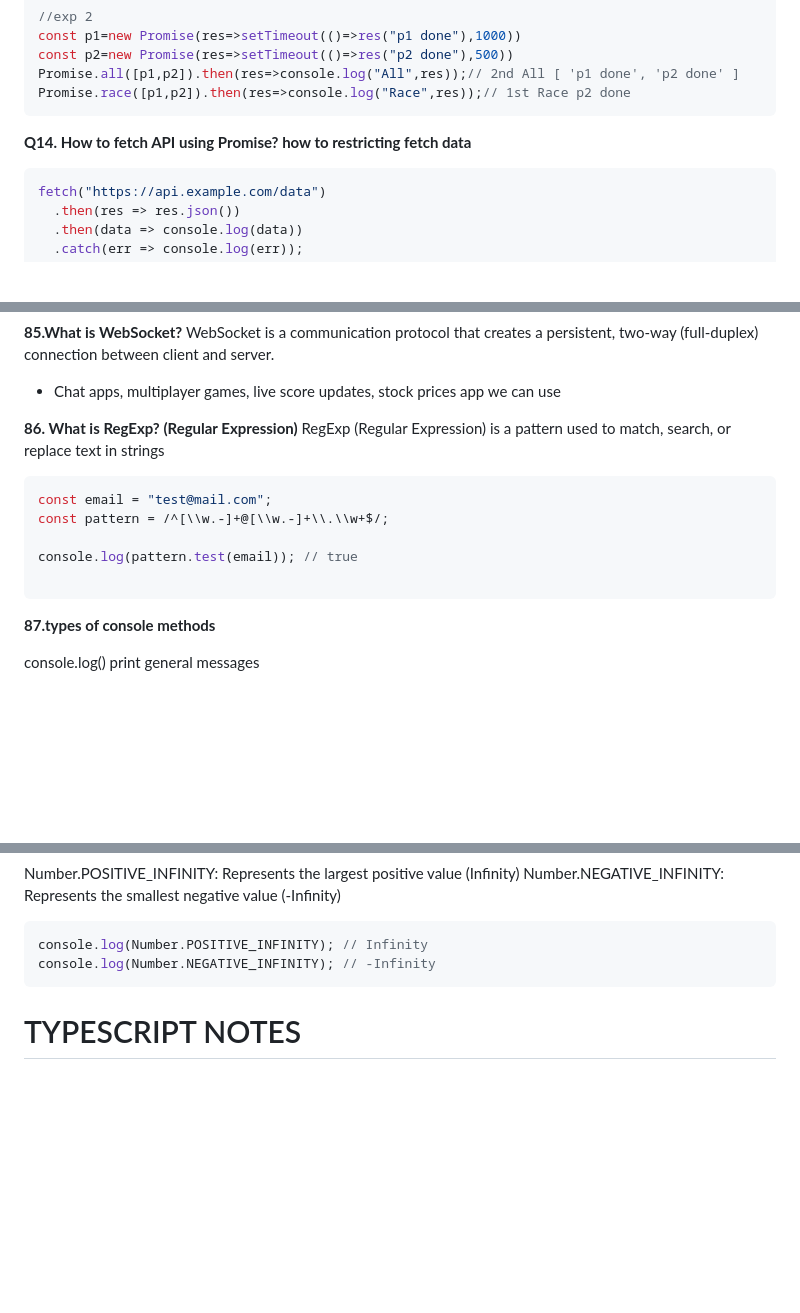
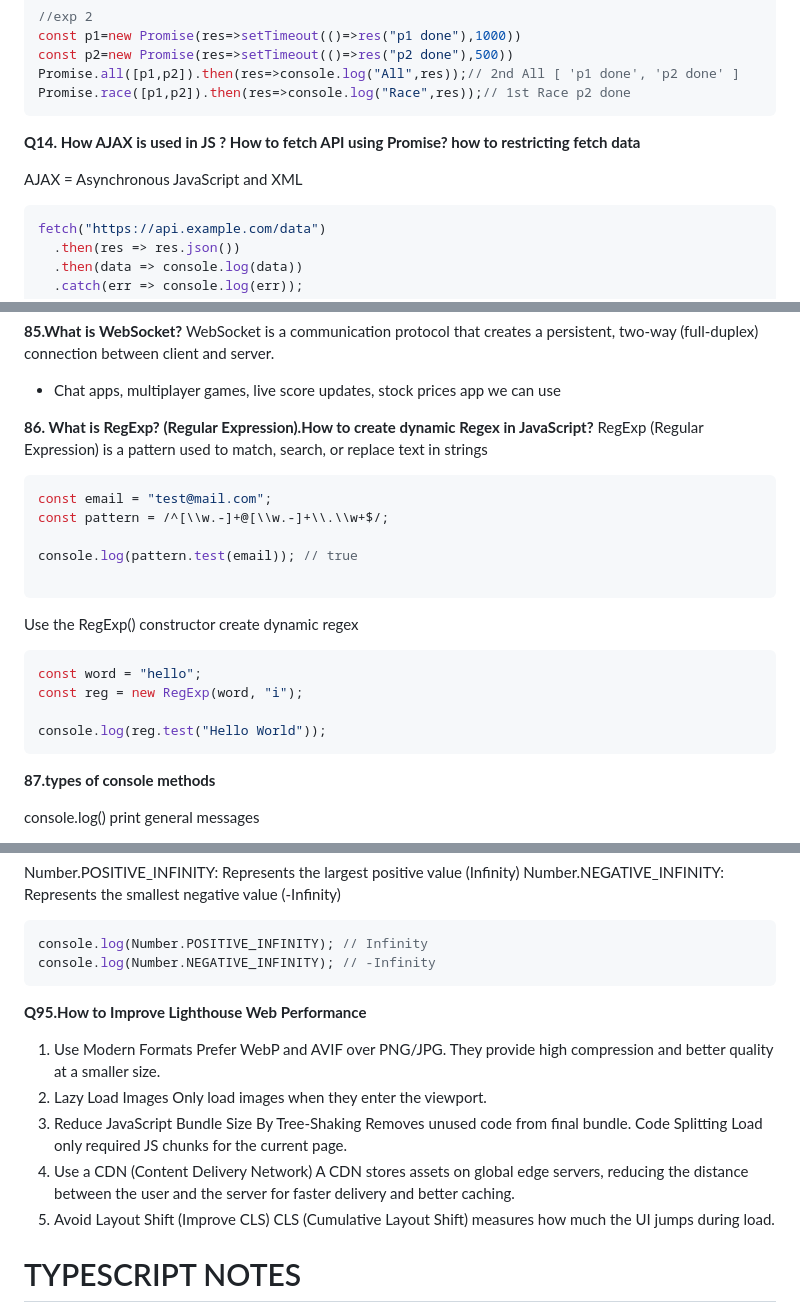
Before and after one commit to SougataMukherjee/interview-kit, a Markdown page: theory/js-ts.md, 3 parts joined by grey strips. Rendered like a GitHub page; blank space fills up the shorter version.

Commit message:
restructure technical notes

````diff
--- a/theory/js-ts.md
+++ b/theory/js-ts.md
@@ -569,8 +569,9 @@ const p2=new Promise(res=>setTimeout(()=>res("p2 done"),500))
 Promise.all([p1,p2]).then(res=>console.log("All",res));// 2nd All [ 'p1 done', 'p2 done' ]
 Promise.race([p1,p2]).then(res=>console.log("Race",res));// 1st Race p2 done
 ```
-**Q14. How to fetch API using Promise? how to restricting fetch data**
-
+**Q14. How AJAX is used in JS ? How to fetch API using Promise? how to restricting fetch data**
+
+AJAX = Asynchronous JavaScript and XML
 ```js
 fetch("https://api.example.com/data")
   .then(res => res.json())
@@ -2258,7 +2259,7 @@ for (let i = 0; i < arr.length; i++) {
 WebSocket is a communication protocol that creates a persistent, two-way (full-duplex) connection between client and server.
 - Chat apps, multiplayer games, live score updates, stock prices app we can use
 
-**86. What is RegExp? (Regular Expression)**
+**86. What is RegExp? (Regular Expression).How to create dynamic Regex in JavaScript?**
 RegExp (Regular Expression) is a pattern used to match, search, or replace text in strings
 ```js
 const email = "test@mail.com";
@@ -2266,6 +2267,13 @@ const pattern = /^[\\w.-]+@[\\w.-]+\\.\\w+$/;
 
 console.log(pattern.test(email)); // true
 
+```
+Use the RegExp() constructor create dynamic regex
+```js
+const word = "hello";
+const reg = new RegExp(word, "i");
+
+console.log(reg.test("Hello World"));
 ```
 **87.types of console methods**
 
@@ -2362,6 +2370,20 @@ Number.NEGATIVE_INFINITY: Represents the smallest negative value (-Infinity)
 console.log(Number.POSITIVE_INFINITY); // Infinity
 console.log(Number.NEGATIVE_INFINITY); // -Infinity
 ```
+**Q95.How to Improve Lighthouse Web Performance**
+
+1. Use Modern Formats
+Prefer WebP and AVIF over PNG/JPG.
+They provide high compression and better quality at a smaller size.
+2. Lazy Load Images
+Only load images when they enter the viewport.
+3. Reduce JavaScript Bundle Size
+By Tree-Shaking Removes unused code from final bundle.
+Code Splitting Load only required JS chunks for the current page.
+4. Use a CDN (Content Delivery Network)
+A CDN stores assets on global edge servers, reducing the distance between the user and the server for faster delivery and better caching.
+5. Avoid Layout Shift (Improve CLS)
+CLS (Cumulative Layout Shift) measures how much the UI jumps during load.
 
 
 TYPESCRIPT NOTES
````
Also changed, not shown: other parts of theory/js-ts.md (+1 -1 lines), theory/html.md (+7 -1 lines), theory/img/Annotation 2025-12-09 184412.png (added), 1 other file.
